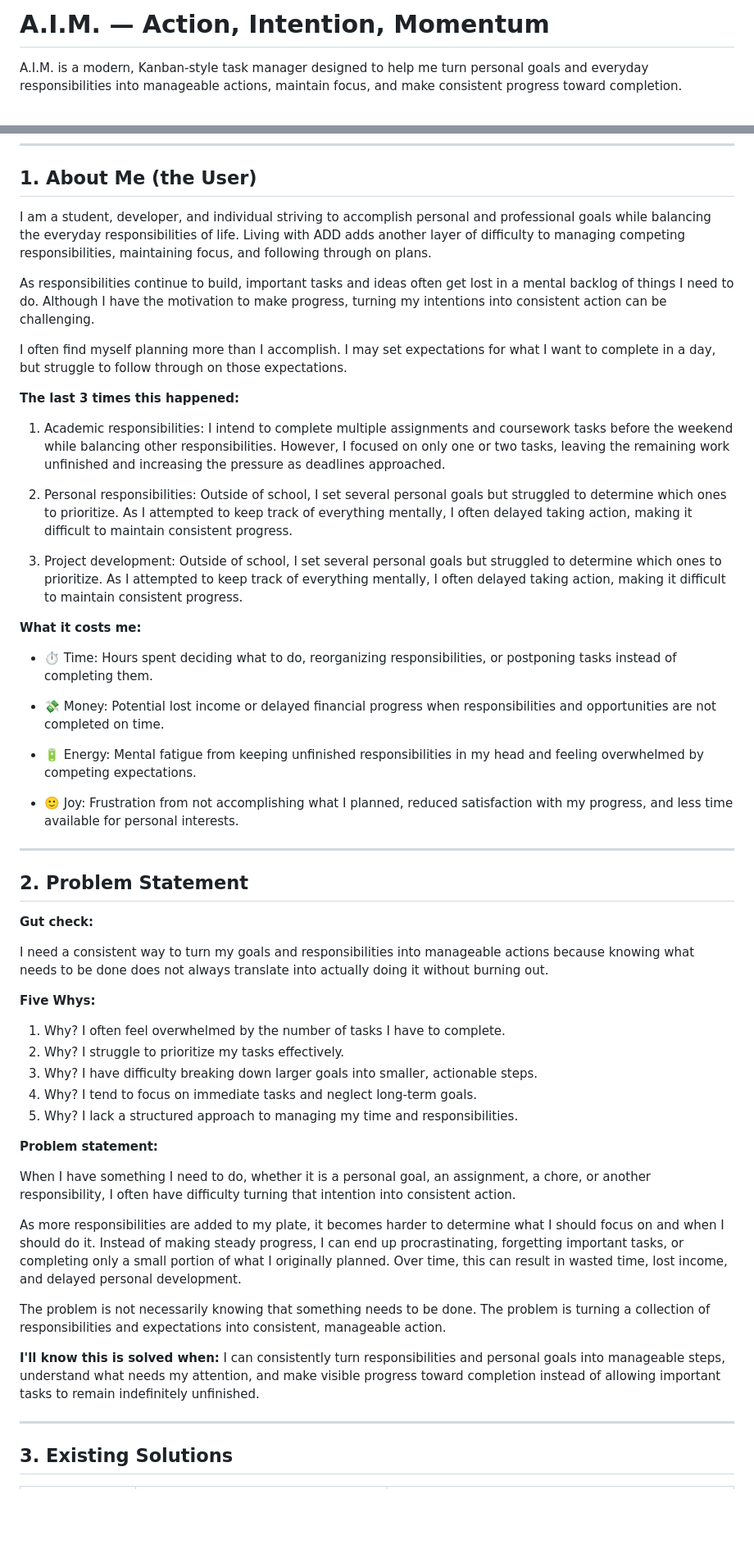
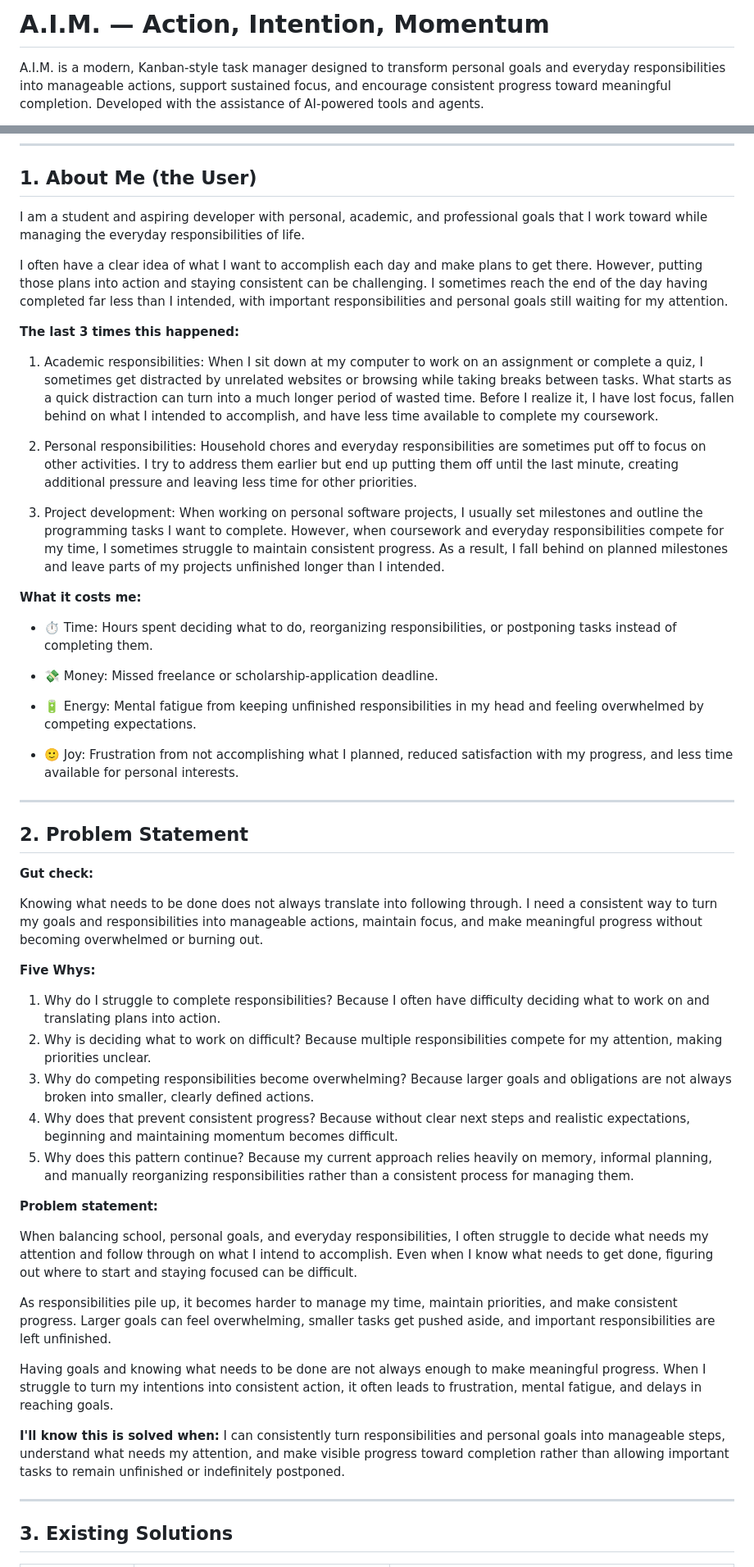
Before and after one commit to onleetosh/aim, a Markdown page: README.md, 2 parts joined by grey strips. Shown at 82% size. Rendered like a GitHub page; blank space fills up the shorter version.

```diff
--- a/README.md
+++ b/README.md
@@ -1,4 +1,4 @@
-#  A.I.M. — Action, Intention, Momentum
+# A.I.M. — Action, Intention, Momentum
 
-A.I.M. is a modern, Kanban-style task manager designed to help me turn personal goals and everyday responsibilities into manageable actions, maintain focus, and make consistent progress toward completion.
+A.I.M. is a modern, Kanban-style task manager designed to transform personal goals and everyday responsibilities into manageable actions, support sustained focus, and encourage consistent progress toward meaningful completion. Developed with the assistance of AI-powered tools and agents.
 
@@ -8,24 +8,22 @@ A.I.M. is a modern, Kanban-style task manager designed to help me turn personal
 
 ## 1. About Me (the User)
 
-I am a student, developer, and individual striving to accomplish personal and professional goals while balancing the everyday responsibilities of life. Living with ADD adds another layer of difficulty to managing competing responsibilities, maintaining focus, and following through on plans.
+I am a student and aspiring developer with personal, academic, and professional goals that I work toward while managing the everyday responsibilities of life.
 
-As responsibilities continue to build, important tasks and ideas often get lost in a mental backlog of things I need to do. Although I have the motivation to make progress, turning my intentions into consistent action can be challenging.
-
-I often find myself planning more than I accomplish. I may set expectations for what I want to complete in a day, but struggle to follow through on those expectations.
+I often have a clear idea of what I want to accomplish each day and make plans to get there. However, putting those plans into action and staying consistent can be challenging. I sometimes reach the end of the day having completed far less than I intended, with important responsibilities and personal goals still waiting for my attention.
 
 **The last 3 times this happened:**
-1. Academic responsibilities: I intend to complete multiple assignments and coursework tasks before the weekend while balancing other responsibilities. However, I focused on only one or two tasks, leaving the remaining work unfinished and increasing the pressure as deadlines approached.
+1. Academic responsibilities: When I sit down at my computer to work on an assignment or complete a quiz, I sometimes get distracted by unrelated websites or browsing while taking breaks between tasks. What starts as a quick distraction can turn into a much longer period of wasted time. Before I realize it, I have lost focus, fallen behind on what I intended to accomplish, and have less time available to complete my coursework.
 
-2. Personal responsibilities: Outside of school, I set several personal goals but struggled to determine which ones to prioritize. As I attempted to keep track of everything mentally, I often delayed taking action, making it difficult to maintain consistent progress.
+2. Personal responsibilities: Household chores and everyday responsibilities are sometimes put off to focus on other activities. I try to address them earlier but end up putting them off until the last minute, creating additional pressure and leaving less time for other priorities.
 
-3. Project development: Outside of school, I set several personal goals but struggled to determine which ones to prioritize. As I attempted to keep track of everything mentally, I often delayed taking action, making it difficult to maintain consistent progress.
+3. Project development: When working on personal software projects, I usually set milestones and outline the programming tasks I want to complete. However, when coursework and everyday responsibilities compete for my time, I sometimes struggle to maintain consistent progress. As a result, I fall behind on planned milestones and leave parts of my projects unfinished longer than I intended.
 
 
 **What it costs me:**
 - ⏱️ Time: Hours spent deciding what to do, reorganizing responsibilities, or postponing tasks instead of completing them.
 
-- 💸 Money: Potential lost income or delayed financial progress when responsibilities and opportunities are not completed on time.
+- 💸 Money: Missed freelance or scholarship-application deadline.
 
 - 🔋 Energy: Mental fatigue from keeping unfinished responsibilities in my head and feeling overwhelmed by competing expectations.
 
@@ -37,25 +35,26 @@ I often find myself planning more than I accomplish. I may set expectations for
 
 **Gut check:**
 
-I need a consistent way to turn my goals and responsibilities into manageable actions because knowing what needs to be done does not always translate into actually doing it without burning out.
+Knowing what needs to be done does not always translate into following through. I need a consistent way to turn my goals and responsibilities into manageable actions, maintain focus, and make meaningful progress without becoming overwhelmed or burning out.
 
 **Five Whys:**
-1. Why? I often feel overwhelmed by the number of tasks I have to complete.
-2. Why? I struggle to prioritize my tasks effectively.
-3. Why? I have difficulty breaking down larger goals into smaller, actionable steps.
-4. Why? I tend to focus on immediate tasks and neglect long-term goals.
-5. Why? I lack a structured approach to managing my time and responsibilities.
+1. Why do I struggle to complete responsibilities? Because I often have difficulty deciding what to work on and translating plans into action.
+2. Why is deciding what to work on difficult? Because multiple responsibilities compete for my attention, making priorities unclear.
+3. Why do competing responsibilities become overwhelming? Because larger goals and obligations are not always broken into smaller, clearly defined actions.
+4. Why does that prevent consistent progress? Because without clear next steps and realistic expectations, beginning and maintaining momentum becomes difficult.
+5. Why does this pattern continue? Because my current approach relies heavily on memory, informal planning, and manually reorganizing responsibilities rather than a consistent process for managing them.
 
 **Problem statement:**
 
-When I have something I need to do, whether it is a personal goal, an assignment, a chore, or another responsibility, I often have difficulty turning that intention into consistent action.
+When balancing school, personal goals, and everyday responsibilities, I often struggle to decide what needs my attention and follow through on what I intend to accomplish. Even when I know what needs to get done, figuring out where to start and staying focused can be difficult.
 
-As more responsibilities are added to my plate, it becomes harder to determine what I should focus on and when I should do it. Instead of making steady progress, I can end up procrastinating, forgetting important tasks, or completing only a small portion of what I originally planned. Over time, this can result in wasted time, lost income, and delayed personal development.
+As responsibilities pile up, it becomes harder to manage my time, maintain priorities, and make consistent progress. Larger goals can feel overwhelming, smaller tasks get pushed aside, and important responsibilities are left unfinished.
 
-The problem is not necessarily knowing that something needs to be done. The problem is turning a collection of responsibilities and expectations into consistent, manageable action.
+Having goals and knowing what needs to be done are not always enough to make meaningful progress. When I struggle to turn my intentions into consistent action, it often leads to frustration, mental fatigue, and delays in reaching goals.
+
 
 **I'll know this is solved when:**
-I can consistently turn responsibilities and personal goals into manageable steps, understand what needs my attention, and make visible progress toward completion instead of allowing important tasks to remain indefinitely unfinished.
+I can consistently turn responsibilities and personal goals into manageable steps, understand what needs my attention, and make visible progress toward completion rather than allowing important tasks to remain unfinished or indefinitely postponed.
 
 ---
 
```
Also changed, not shown: other parts of README.md (+113 -104 lines).
